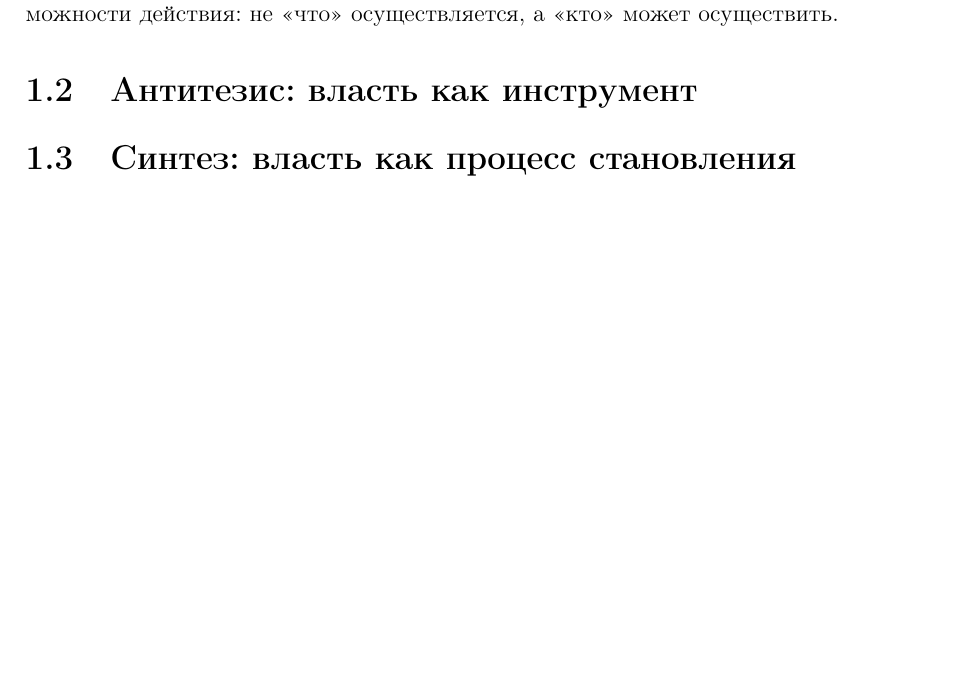
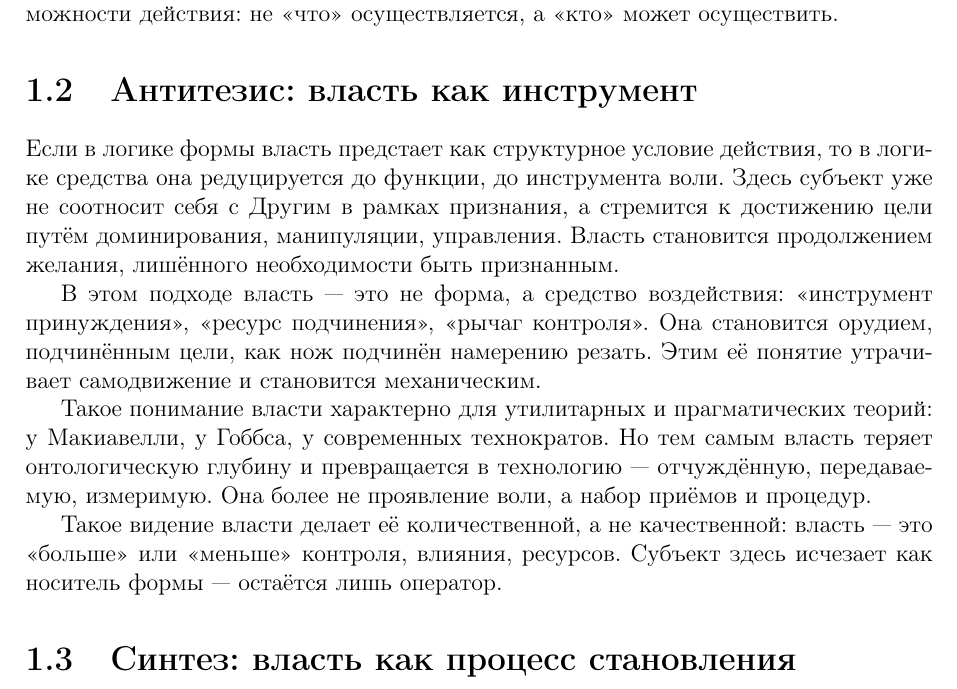
Before and after one commit to Andy-max12/power-science, a LaTeX book (main.tex, which reads chapters/chapter01.tex): part of page 5 of 6, cut so that both start at the same text, the shorter picture padded with empty space. Compiled offline with pdfLaTeX.

Commit message:
Update chapter01.tex
Добавлен Антитезис к главе 1

```diff
--- a/chapters/chapter01.tex
+++ b/chapters/chapter01.tex
@@ -9,7 +9,16 @@
 Власть первична по отношению к содержанию, ибо она задаёт само условие возможности действия: не «что» осуществляется, а «кто» может осуществить.
 
 \section{Антитезис: власть как инструмент}
-% Здесь пока оставим пусто
+
+Если в логике формы власть предстает как структурное условие действия, то в логике средства она редуцируется до функции, до инструмента воли. Здесь субъект уже не соотносит себя с Другим в рамках признания, а стремится к достижению цели путём доминирования, манипуляции, управления. Власть становится продолжением желания, лишённого необходимости быть признанным.
+
+В этом подходе власть — это не форма, а средство воздействия: «инструмент принуждения», «ресурс подчинения», «рычаг контроля». Она становится орудием, подчинённым цели, как нож подчинён намерению резать. Этим её понятие утрачивает самодвижение и становится механическим.
+
+Такое понимание власти характерно для утилитарных и прагматических теорий: у Макиавелли, у Гоббса, у современных технократов. Но тем самым власть теряет онтологическую глубину и превращается в технологию — отчуждённую, передаваемую, измеримую. Она более не проявление воли, а набор приёмов и процедур.
+
+Такое видение власти делает её количественной, а не качественной: власть — это «больше» или «меньше» контроля, влияния, ресурсов. Субъект здесь исчезает как носитель формы — остаётся лишь оператор.
+
+
 
 \section{Синтез: власть как процесс становления}
 % Здесь пока оставим пусто
```
